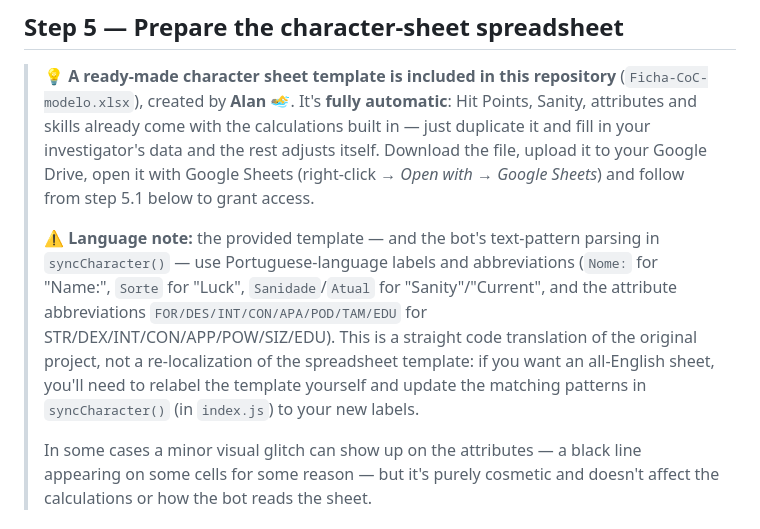
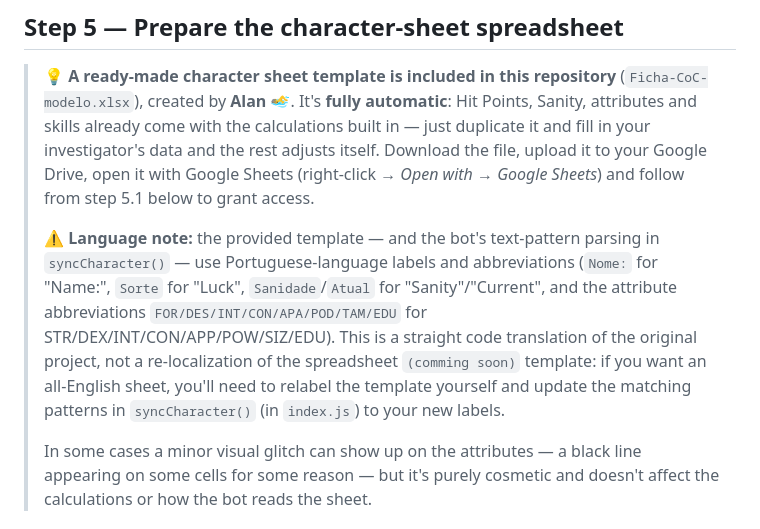
Before and after one commit to henriquecoelhome-source/CoC_Bot_En, a Markdown page: README.md, the part around the change. Rendered like a GitHub page.

```diff
--- a/README.md
+++ b/README.md
@@ -222,7 +222,7 @@ To read the spreadsheet and also write `/register` links back into it, the bot n
 
 > 💡 **A ready-made character sheet template is included in this repository** (`Ficha-CoC-modelo.xlsx`), created by **Alan** 🏊‍♂️. It's **fully automatic**: Hit Points, Sanity, attributes and skills already come with the calculations built in — just duplicate it and fill in your investigator's data and the rest adjusts itself. Download the file, upload it to your Google Drive, open it with Google Sheets (right-click → *Open with* → *Google Sheets*) and follow from step 5.1 below to grant access.
 >
-> ⚠️ **Language note:** the provided template — and the bot's text-pattern parsing in `syncCharacter()` — use Portuguese-language labels and abbreviations (`Nome:` for "Name:", `Sorte` for "Luck", `Sanidade`/`Atual` for "Sanity"/"Current", and the attribute abbreviations `FOR/DES/INT/CON/APA/POD/TAM/EDU` for STR/DEX/INT/CON/APP/POW/SIZ/EDU). This is a straight code translation of the original project, not a re-localization of the spreadsheet template: if you want an all-English sheet, you'll need to relabel the template yourself and update the matching patterns in `syncCharacter()` (in `index.js`) to your new labels.
+> ⚠️ **Language note:** the provided template — and the bot's text-pattern parsing in `syncCharacter()` — use Portuguese-language labels and abbreviations (`Nome:` for "Name:", `Sorte` for "Luck", `Sanidade`/`Atual` for "Sanity"/"Current", and the attribute abbreviations `FOR/DES/INT/CON/APA/POD/TAM/EDU` for STR/DEX/INT/CON/APP/POW/SIZ/EDU). This is a straight code translation of the original project, not a re-localization of the spreadsheet `(comming soon)` template: if you want an all-English sheet, you'll need to relabel the template yourself and update the matching patterns in `syncCharacter()` (in `index.js`) to your new labels.
 >
 > In some cases a minor visual glitch can show up on the attributes — a black line appearing on some cells for some reason — but it's purely cosmetic and doesn't affect the calculations or how the bot reads the sheet.
 
```
